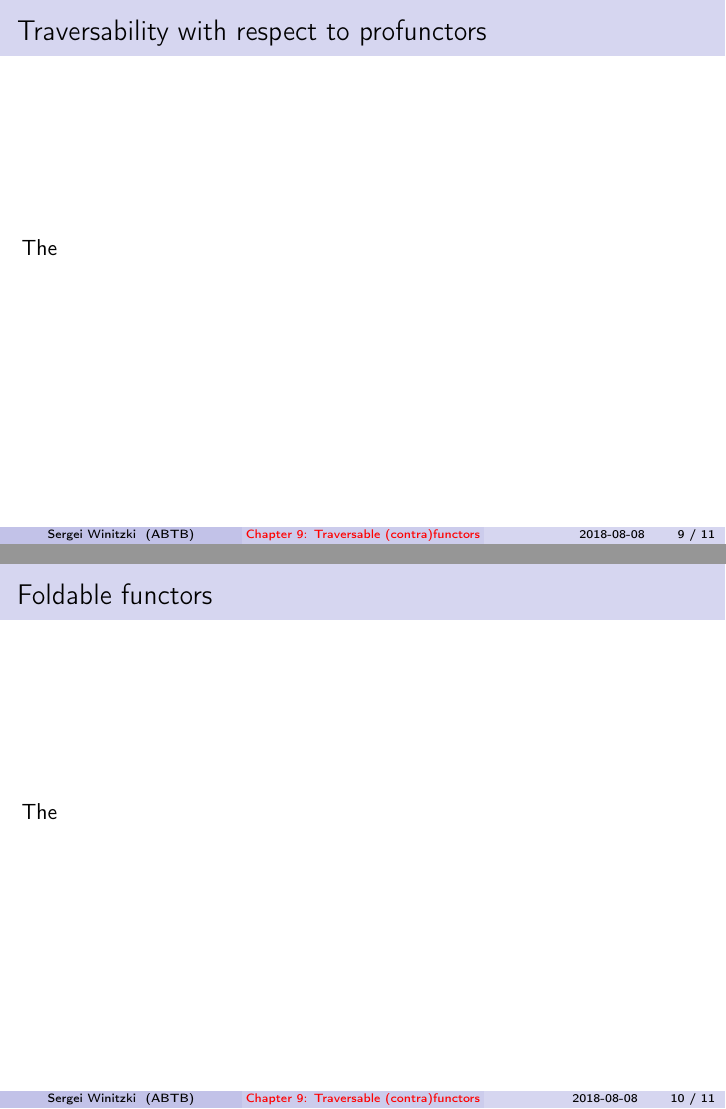
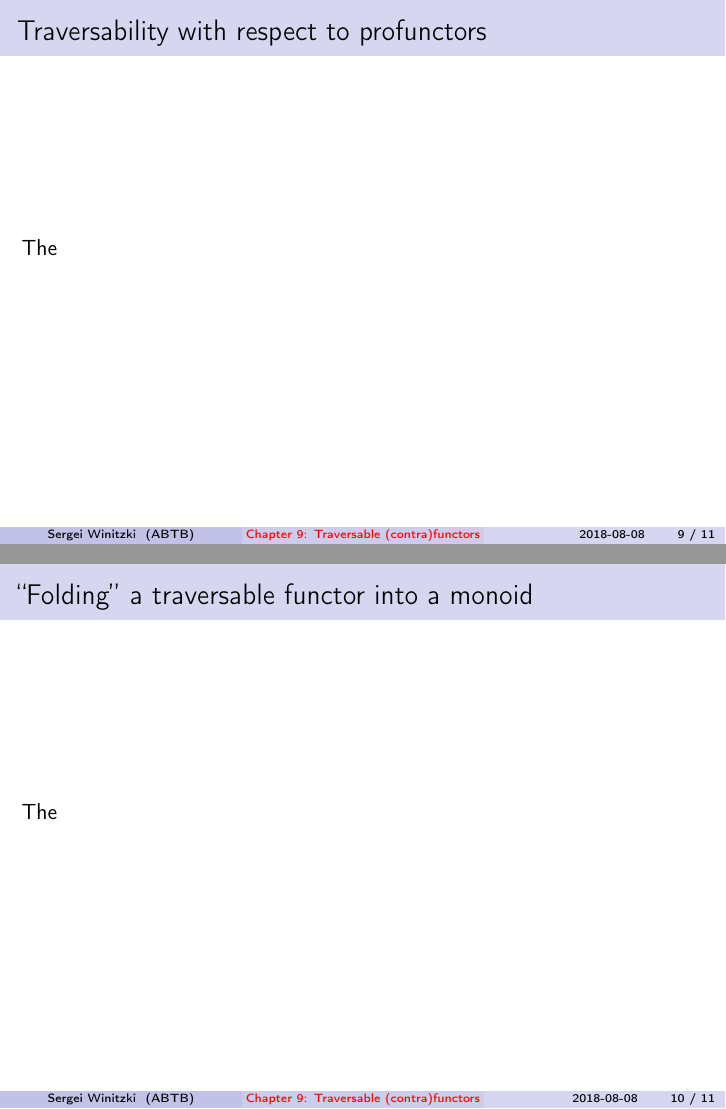
Before and after one commit to winitzki/sofp, LaTeX slides (09-traversables.tex): pages 9 and 10 of 11, joined at a grey line. The pictures show the PDF file 09-traversables.pdf that the author committed with the source.

Commit message:
better formulation of folding

```diff
--- a/09-traversables.tex
+++ b/09-traversables.tex
@@ -155,6 +155,8 @@ once; then they formulate the laws
 }{\footnotesize \par}
 \end{itemize}
 {\footnotesize{}L}ook for ``identity'' and ``composition'' laws:
+\begin{enumerate}
+\item ``laws:
 \begin{enumerate}
 \item ``Identity'' as \texttt{\textcolor{blue}{\footnotesize{}pure}} $:A\Rightarrow F^{A}$
 must be lifted to \texttt{\textcolor{blue}{\footnotesize{}pure}} $:L^{A}\Rightarrow F^{L^{A}}$
@@ -201,7 +203,7 @@ $F$?
 \vspace{-0.15cm}The
 \end{frame}
 
-\begin{frame}{Foldable functors}
+\begin{frame}{``Folding'' a traversable functor into a monoid}
 
 \vspace{-0.15cm}The
 \end{frame}
```
Also changed, not shown: 09-traversables.pdf, 09-traversables.tex (2 more changed lines), 1 other file.
